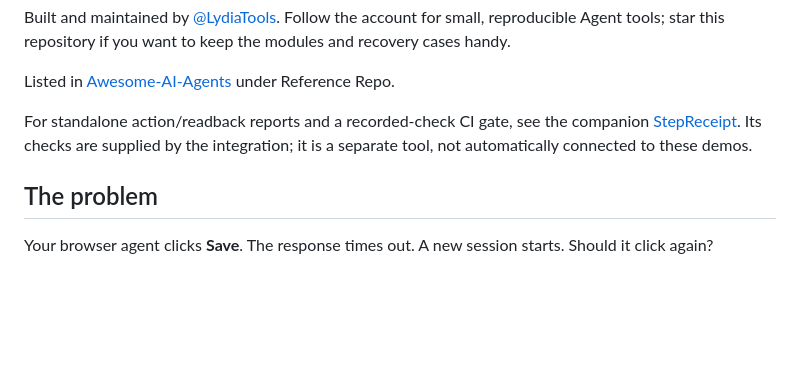
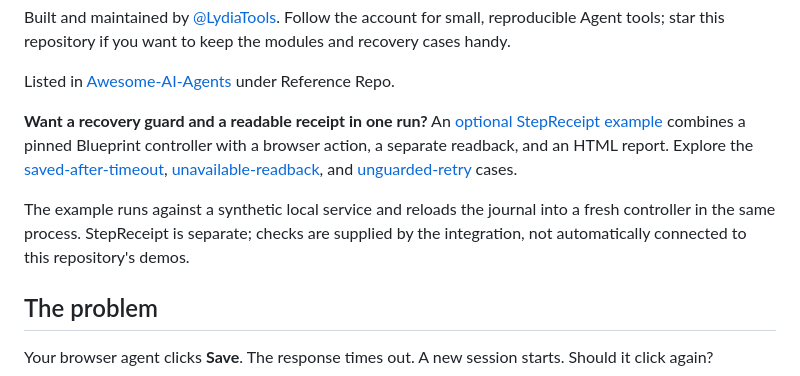
Before and after one commit to LydiaTools/browser-agent-blueprint, a Markdown page: README.md, the part around the change. Drawn GitHub-style; blank space fills up the shorter version.

```diff
--- a/README.md
+++ b/README.md
@@ -31,7 +31,9 @@ if you want to keep the modules and recovery cases handy.
 
 Listed in [Awesome-AI-Agents](https://github.com/Jenqyang/Awesome-AI-Agents) under Reference Repo.
 
-For standalone action/readback reports and a recorded-check CI gate, see the companion [StepReceipt](https://github.com/LydiaTools/stepreceipt). Its checks are supplied by the integration; it is a separate tool, not automatically connected to these demos.
+**Want a recovery guard and a readable receipt in one run?** An [optional StepReceipt example](https://github.com/LydiaTools/stepreceipt/blob/main/docs/BLUEPRINT-INTEGRATION.md) combines a pinned Blueprint controller with a browser action, a separate readback, and an HTML report. Explore the [saved-after-timeout](https://lydiatools.github.io/stepreceipt/cases/blueprint-saved-timeout.html), [unavailable-readback](https://lydiatools.github.io/stepreceipt/cases/blueprint-unknown-readback.html), and [unguarded-retry](https://lydiatools.github.io/stepreceipt/cases/blueprint-unguarded-retry.html) cases.
+
+The example runs against a synthetic local service and reloads the journal into a fresh controller in the same process. StepReceipt is separate; checks are supplied by the integration, not automatically connected to this repository's demos.
 
 ## The problem
 
```
Also changed, not shown: README.zh-CN.md (+3 -1 lines).
